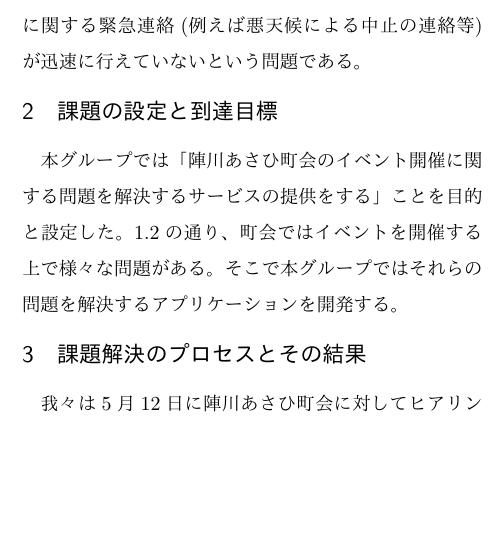
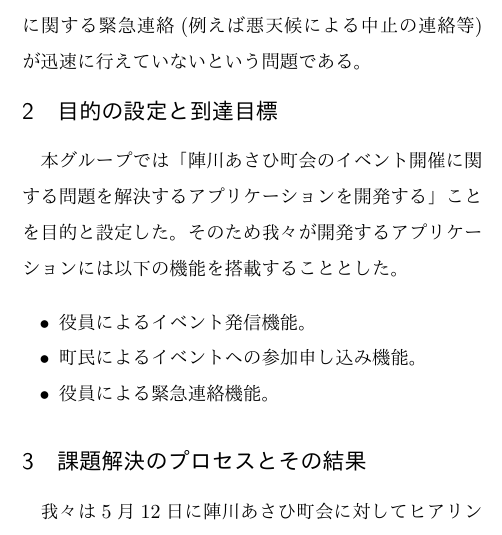
Before and after one commit to youtanagai/personal_report_2016, a LaTeX document (personal_report.tex, which reads purpose.tex): part of one column of the page, cut so that both start at the same text, the shorter picture padded with empty space. The pictures show the PDF file personal_report.pdf that the author committed with the source.

Commit message:
目的の編集

```diff
--- a/purpose.tex
+++ b/purpose.tex
@@ -1,2 +1,8 @@
-\section{課題の設定と到達目標}
-本グループでは「陣川あさひ町会のイベント開催に関する問題を解決するサービスの提供をする」ことを目的と設定した。1.2の通り、町会ではイベントを開催する上で様々な問題がある。そこで本グループではそれらの問題を解決するアプリケーションを開発する。
+\section{目的の設定と到達目標}
+本グループでは「陣川あさひ町会のイベント開催に関する問題を解決するアプリケーションを開発する」ことを目的と設定した。
+そのため我々が開発するアプリケーションには以下の機能を搭載することとした。
+\begin{itemize}
+    \item 役員によるイベント発信機能。
+    \item 町民によるイベントへの参加申し込み機能。
+    \item 役員による緊急連絡機能。
+\end{itemize}
```
Also changed, not shown: personal_report.pdf, 3 other files.
